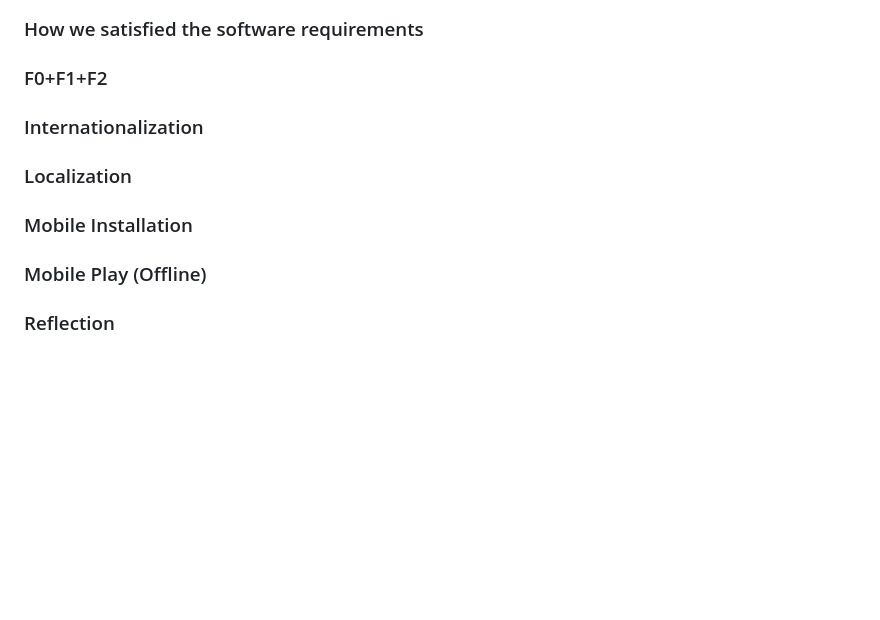
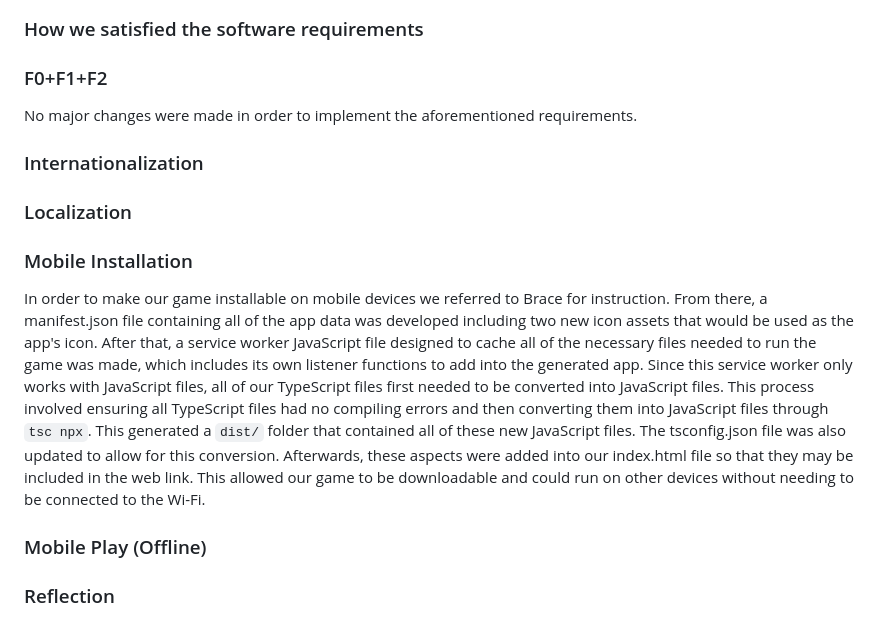
Before and after one commit to scso-ucsc/CMPM121-Final-Project, a Markdown page: README.md, the part around the change. Drawn GitHub-style; blank space fills up the shorter version.

Commit message:
Adding Mobile Installation Devlog

```diff
--- a/README.md
+++ b/README.md
@@ -127,12 +127,14 @@ With the addition of our External and Internal DSLs, the way in which we impleme
 ### How we satisfied the software requirements
 
 ### F0+F1+F2
+No major changes were made in order to implement the aforementioned requirements.
 
 ### Internationalization
 
 ### Localization
 
 ### Mobile Installation
+In order to make our game installable on mobile devices we referred to Brace for instruction. From there, a manifest.json file containing all of the app data was developed including two new icon assets that would be used as the app's icon. After that, a service worker JavaScript file designed to cache all of the necessary files needed to run the game was made, which includes its own listener functions to add into the generated app. Since this service worker only works with JavaScript files, all of our TypeScript files first needed to be converted into JavaScript files. This process involved ensuring all TypeScript files had no compiling errors and then converting them into JavaScript files through `tsc npx`. This generated a `dist/` folder that contained all of these new JavaScript files. The tsconfig.json file was also updated to allow for this conversion. Afterwards, these aspects were added into our index.html file so that they may be included in the web link. This allowed our game to be downloadable and could run on other devices without needing to be connected to the Wi-Fi.
 
 ### Mobile Play (Offline)
 
```
